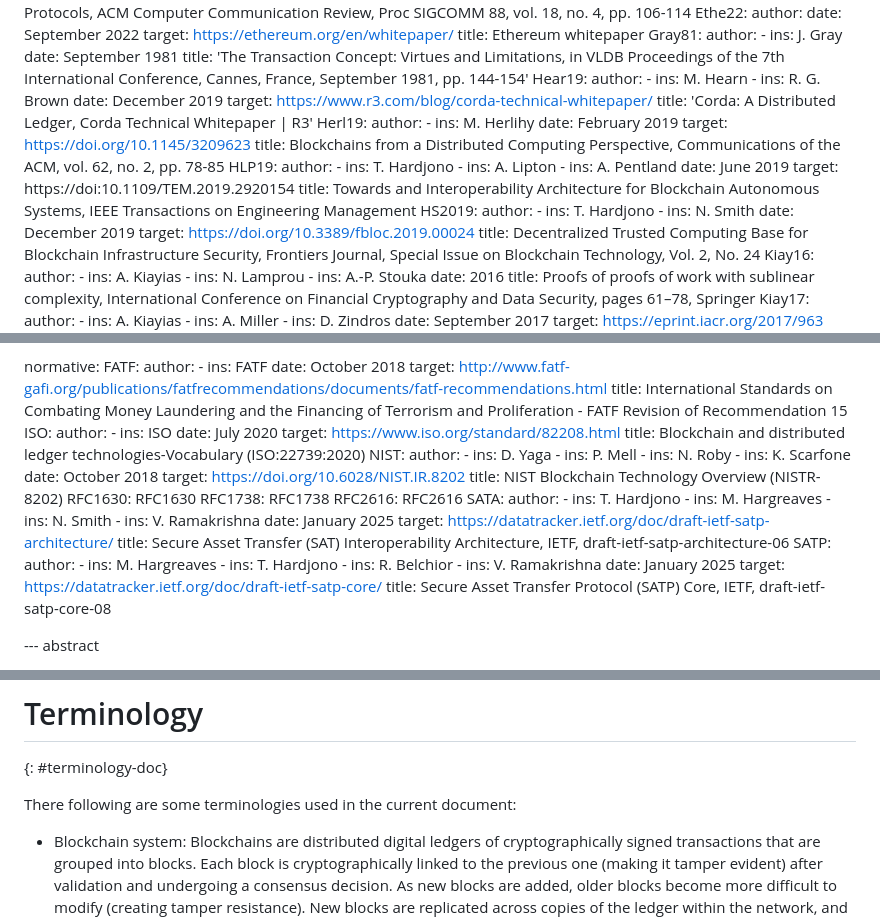
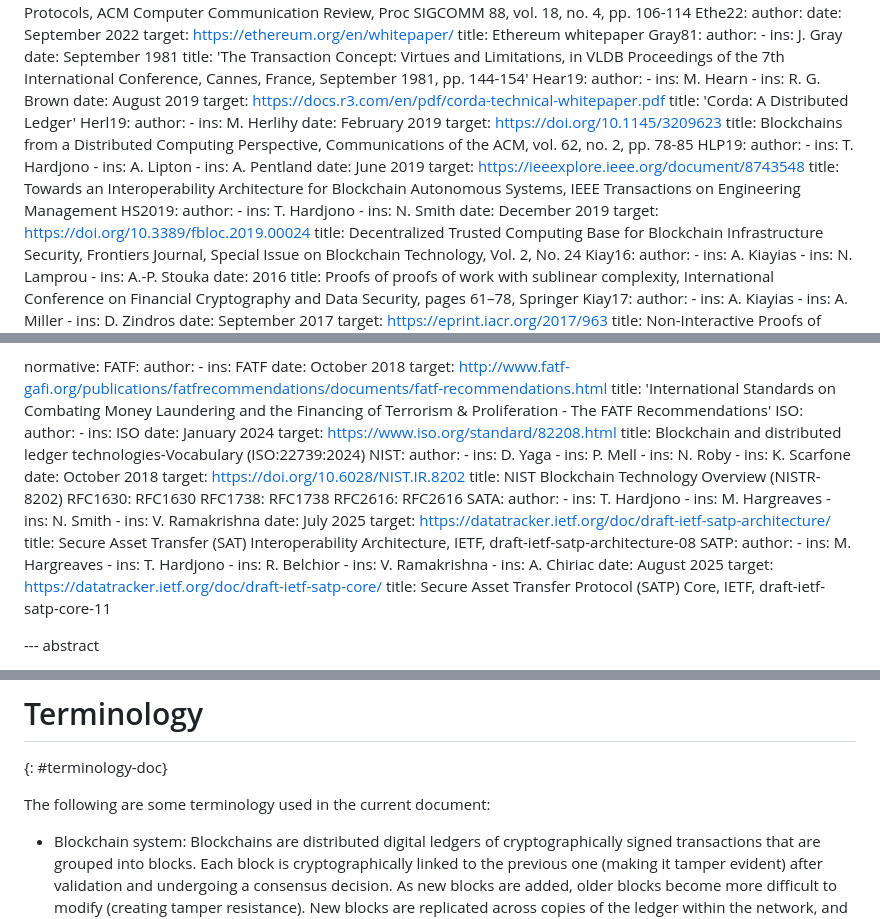
Before and after one commit to ietf-satp/draft-ramakrishna-satp-views-addresses, a Markdown page: draft-ramakrishna-satp-views-addresses.md, 3 parts joined by grey strips. Rendered like a GitHub page.

Commit message:
Updated references for new draft version
Signed-off-by: VRamakrishna <vramakr2@in.ibm.com>

```diff
--- a/draft-ramakrishna-satp-views-addresses.md
+++ b/draft-ramakrishna-satp-views-addresses.md
@@ -130,9 +130,9 @@ informative:
     author:
     - ins: M. Hearn
     - ins: R. G. Brown
-    date: December 2019
-    target: https://www.r3.com/blog/corda-technical-whitepaper/
-    title: 'Corda: A Distributed Ledger, Corda Technical Whitepaper | R3'
+    date: August 2019
+    target: https://docs.r3.com/en/pdf/corda-technical-whitepaper.pdf
+    title: 'Corda: A Distributed Ledger'
   Herl19:
     author:
     - ins: M. Herlihy
@@ -145,8 +145,8 @@ informative:
     - ins: A. Lipton
     - ins: A. Pentland
     date: June 2019
-    target: https://doi:10.1109/TEM.2019.2920154
-    title: Towards and Interoperability Architecture for Blockchain Autonomous Systems, IEEE Transactions on Engineering Management
+    target: https://ieeexplore.ieee.org/document/8743548
+    title: Towards an Interoperability Architecture for Blockchain Autonomous Systems, IEEE Transactions on Engineering Management
   HS2019:
     author:
     - ins: T. Hardjono
@@ -209,13 +209,13 @@ normative:
     - ins: FATF
     date: October 2018
     target: http://www.fatf-gafi.org/publications/fatfrecommendations/documents/fatf-recommendations.html
-    title: International Standards on Combating Money Laundering and the Financing of Terrorism and Proliferation - FATF Revision of Recommendation 15
+    title: 'International Standards on Combating Money Laundering and the Financing of Terrorism & Proliferation - The FATF Recommendations'
   ISO:
     author:
     - ins: ISO
-    date: July 2020
+    date: January 2024
     target: https://www.iso.org/standard/82208.html
-    title: Blockchain and distributed ledger technologies-Vocabulary (ISO:22739:2020)
+    title: Blockchain and distributed ledger technologies-Vocabulary (ISO:22739:2024)
   NIST:
     author:
     - ins: D. Yaga
@@ -234,18 +234,19 @@ normative:
     - ins: M. Hargreaves
     - ins: N. Smith
     - ins: V. Ramakrishna
-    date: January 2025
+    date: July 2025
     target: https://datatracker.ietf.org/doc/draft-ietf-satp-architecture/
-    title: Secure Asset Transfer (SAT) Interoperability Architecture, IETF, draft-ietf-satp-architecture-06
+    title: Secure Asset Transfer (SAT) Interoperability Architecture, IETF, draft-ietf-satp-architecture-08
   SATP:
     author:
     - ins: M. Hargreaves
     - ins: T. Hardjono
     - ins: R. Belchior
     - ins: V. Ramakrishna
-    date: January 2025
+    - ins: A. Chiriac
+    date: August 2025
     target: https://datatracker.ietf.org/doc/draft-ietf-satp-core/
-    title: Secure Asset Transfer Protocol (SATP) Core, IETF, draft-ietf-satp-core-08
+    title: Secure Asset Transfer Protocol (SATP) Core, IETF, draft-ietf-satp-core-11
 
 --- abstract
 
@@ -269,7 +270,7 @@ The protocol to communicate view requests and responses is beyond the scope of t
 
 {: #terminology-doc}
 
-There following are some terminologies used in the current document:
+The following are some terminology used in the current document:
 
 - Blockchain system: Blockchains are distributed digital ledgers of cryptographically signed transactions that are grouped into blocks.  Each block is cryptographically linked to the previous one (making it tamper evident) after validation and undergoing a consensus decision.  As new blocks are added, older blocks become more difficult to modify (creating tamper resistance). New blocks are replicated across copies of the ledger within the network, and any conflicts are resolved automatically using established rules {{NIST}}.
 
```
